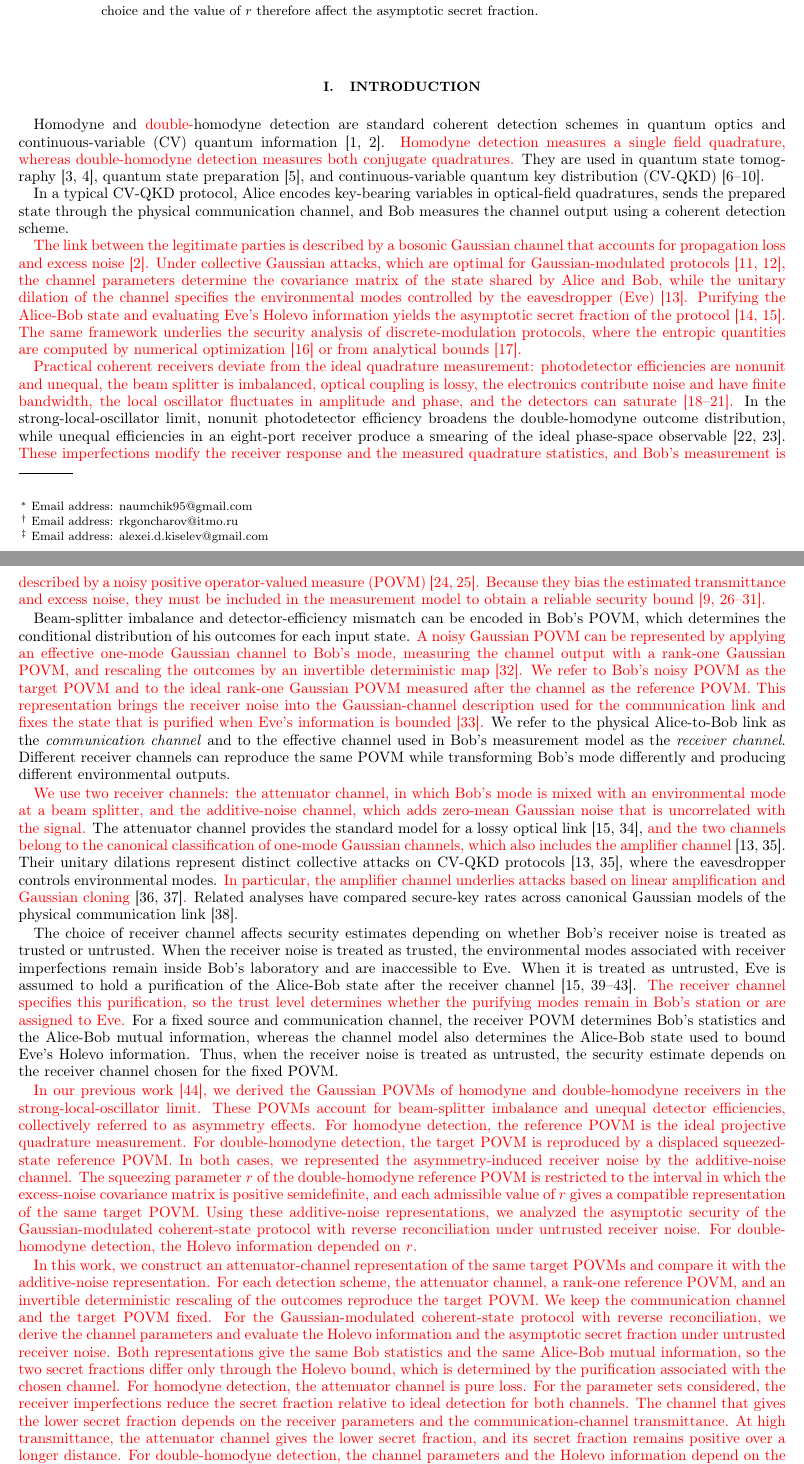
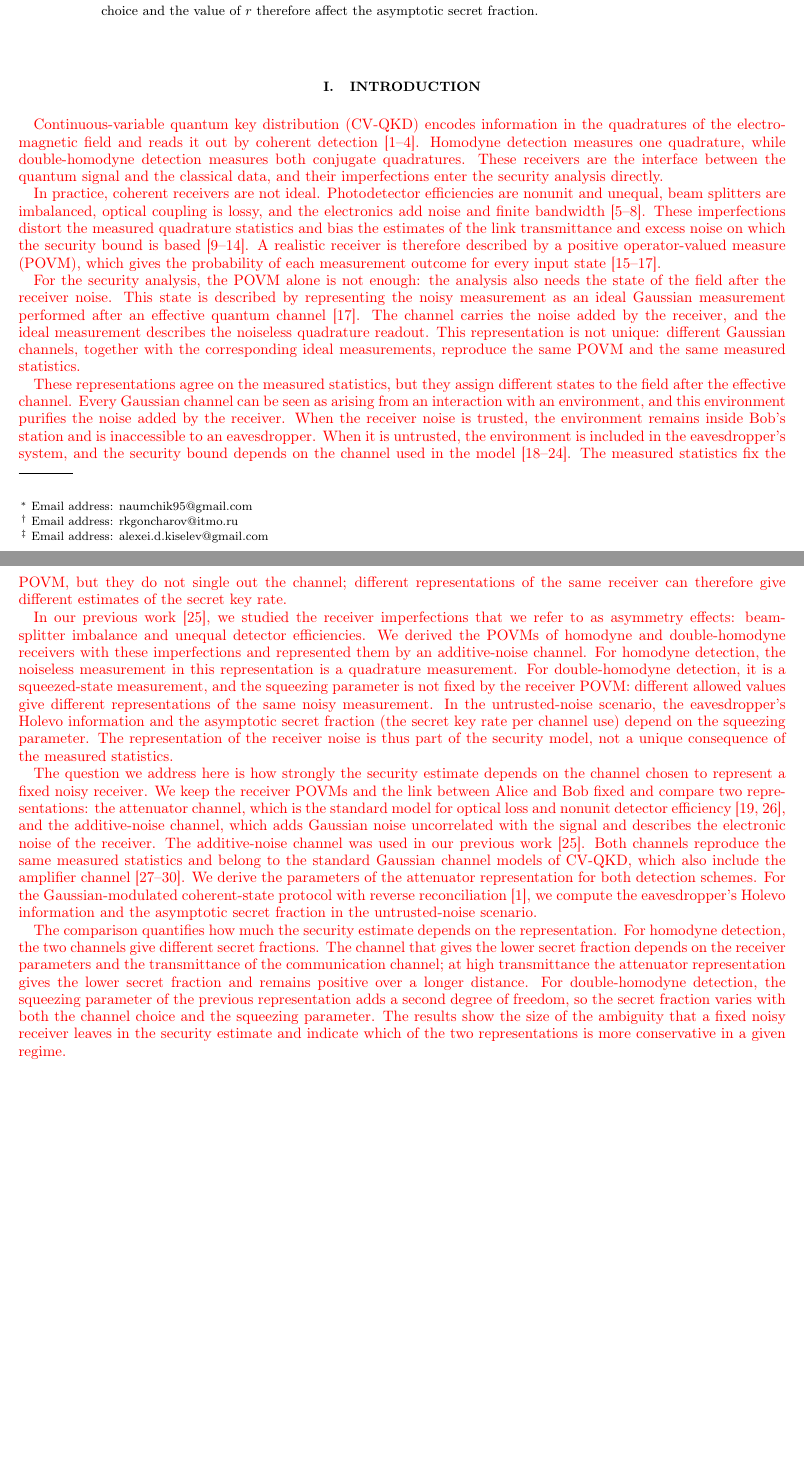
Before and after one commit to DeadCow-pixel/Attenuator, a LaTeX paper (attenuator.tex): two parts of pages 1 and 2 of 18, joined at a grey line, cut so that both start at the same text, the shorter picture padded with empty space. Compiled offline with pdfLaTeX.

Commit message:
Rework Introduction around the channel-representation idea
Lead with the CV-QKD context and the receiver imperfections, then
introduce the POVM and its channel representation before discussing
the security consequences. State the previous results and the
question addressed here. Remove collective-attack, dilation, target
and reference POVM terminology, and canonical-model details from the
Introduction. New and revised text is marked in red.

```diff
--- a/attenuator.tex
+++ b/attenuator.tex
@@ -233,25 +233,21 @@ For double-homodyne detection, the channel parameters, Holevo information, and a
 %This paper is organized as follows. In Sec.~\ref{sec:POVMs}, we briefly recall the formalism behind POVMs of asymmetrical homodyne and double homodyne measurement schemes established in Ref.~\cite{naumchik2025asymmetryeffectshomodyneheterodyne}. In Sec.~\ref{sec:channels}, we establish equivalence between attenuator channel model primarly used in this work and additive-noise channel model used in Ref.~\cite{naumchik2025asymmetryeffectshomodyneheterodyne}, and derive the coefficients of those Gaussian channels. In Sec.~\ref{sec:protocol}, we derive informational quantities defining asymptotic secret fraction in the GMCS protocol for both channel models and both coherent measurements schemes and compare the results. Finally, in Sec.~\ref{sec:conclusion}, we provide a discussion of the results as well as concluding remarks.
 
 %Due to mathematical constraints, we must extend the standard vacuum ancilla to an arbitrary state, effectively formulating it as an attenuator channel~\cite{Serafini:bk:2023}. We also provide a direct comparison between the results of both approaches.
-Homodyne and \textcolor{red}{double-}homodyne detection are standard coherent detection schemes in quantum optics and continuous-variable (CV) quantum information~\cite{Braunstein:rmp:2005,Weed:rmp:2012}. \textcolor{red}{Homodyne detection measures a single field quadrature, whereas double-homodyne detection measures both conjugate quadratures.} They are used in quantum state tomography~\cite{d2003quantum,Lvovsky:rmp:2009}, quantum state preparation~\cite{Zhang_2019}, and continuous-variable quantum key distribution (CV-QKD)~\cite{Grosshans:prl:2002,Pirandola:20,Zhang:apr:2024,Lupo:prxq:2022,UsenkoRMP2026}.
-
-In a typical CV-QKD protocol, Alice encodes key-bearing variables in optical-field quadratures, sends the prepared state through the physical communication channel, and Bob measures the channel output using a coherent detection scheme.
-
-\textcolor{red}{The link between the legitimate parties is described by a bosonic Gaussian channel that accounts for propagation loss and excess noise~\cite{Weed:rmp:2012}. Under collective Gaussian attacks, which are optimal for Gaussian-modulated protocols~\cite{Navascues2006GaussianAttacks,GarciaPatron2006GaussianAttacks}, the channel parameters determine the covariance matrix of the state shared by Alice and Bob, while the unitary dilation of the channel specifies the environmental modes controlled by the eavesdropper (Eve)~\cite{PirandolaCollectiveGaussian2008}. Purifying the Alice-Bob state and evaluating Eve's Holevo information yields the asymptotic secret fraction of the protocol~\cite{HeidLutkenhaus2007,Lodewyck:pra:2007}. The same framework underlies the security analysis of discrete-modulation protocols, where the entropic quantities are computed by numerical optimization~\cite{Lutkenhaus:prx:2019} or from analytical bounds~\cite{Staffieri_2026}.}
-
-\textcolor{red}{Practical coherent receivers deviate from the ideal quadrature measurement: photodetector efficiencies are nonunit and unequal, the beam splitter is imbalanced, optical coupling is lossy, the electronics contribute noise and have finite bandwidth, the local oscillator fluctuates in amplitude and phase, and the detectors can saturate~\cite{Chi:njp:2011,Barchielli:pra:2022,Pan:pra:2025,qin2016quantum}.} In the strong-local-oscillator limit, nonunit photodetector efficiency broadens the double-homodyne outcome distribution, while unequal efficiencies in an eight-port receiver produce a smearing of the ideal phase-space observable~\cite{Paris:pra:1996,lahti2010realistic}. \textcolor{red}{These imperfections modify the receiver response and the measured quadrature statistics, and Bob's measurement is described by a noisy positive operator-valued measure (POVM)~\cite{Ali1974,Ali2009}. Because they bias the estimated transmittance and excess noise, they must be included in the measurement model to obtain a reliable security bound~\cite{Xu:rmp:2020,Jouguet:pra:2012,Pereira:epjqt:2021,Lupo:prxq:2022,Mi2024BiasedDetection,hajomer2025finite,Bartlett:25}.}
-
-Beam-splitter imbalance and detector-efficiency mismatch can be encoded in Bob's POVM, which determines the conditional distribution of his outcomes for each input state. \textcolor{red}{A noisy Gaussian POVM can be represented by applying an effective one-mode Gaussian channel to Bob's mode, measuring the channel output with a rank-one Gaussian POVM, and rescaling the outcomes by an invertible deterministic map~\cite{Serafini:bk:2023}. We refer to Bob's noisy POVM as the target POVM and to the ideal rank-one Gaussian POVM measured after the channel as the reference POVM. This representation brings the receiver noise into the Gaussian-channel description used for the communication link and fixes the state that is purified when Eve's information is bounded~\cite{HolevoGaussianObservable2021}.} We refer to the physical Alice-to-Bob link as the \emph{communication channel} and to the effective channel used in Bob's measurement model as the \emph{receiver channel}. Different receiver channels can reproduce the same POVM while transforming Bob's mode differently and producing different environmental outputs.
-
-\textcolor{red}{We use two receiver channels: the attenuator channel, in which Bob's mode is mixed with an environmental mode at a beam splitter, and the additive-noise channel, which adds zero-mean Gaussian noise that is uncorrelated with the signal.} The attenuator channel provides the standard model for a lossy optical link~\cite{Lodewyck:pra:2007,laudenbach2018continuous}, \textcolor{red}{and the two channels belong to the canonical classification of one-mode Gaussian channels, which also includes the amplifier channel}~\cite{Caruso2006,PirandolaCollectiveGaussian2008}. Their unitary dilations represent distinct collective attacks on CV-QKD protocols~\cite{Caruso2006,PirandolaCollectiveGaussian2008}, where the eavesdropper controls environmental modes. \textcolor{red}{In particular, the amplifier channel underlies attacks based on linear amplification and Gaussian cloning}~\cite{NamikiHirano2005,Namiki2006}\textcolor{red}{.} Related analyses have compared secure-key rates across canonical Gaussian models of the physical communication link~\cite{PapanastasiouCanonical2021}.
-
-The choice of receiver channel affects security estimates depending on whether Bob's receiver noise is treated as trusted or untrusted. When the receiver noise is treated as trusted, the environmental modes associated with receiver imperfections remain inside Bob's laboratory and are inaccessible to Eve. When it is treated as untrusted, Eve is assumed to hold a purification of the Alice-Bob state after the receiver channel~\cite{Lodewyck:pra:2007,Usenko:entropy:2016,Laudenbach:aqt:2019,Namiki2018DetectionChannel,PirandolaTrustLevels2021,Yamano2023GaussianTrustedNoise}. \textcolor{red}{The receiver channel specifies this purification, so the trust level determines whether the purifying modes remain in Bob's station or are assigned to Eve.} For a fixed source and communication channel, the receiver POVM determines Bob's statistics and the Alice-Bob mutual information, whereas the channel model also determines the Alice-Bob state used to bound Eve's Holevo information. Thus, when the receiver noise is treated as untrusted, the security estimate depends on the receiver channel chosen for the fixed POVM.
-
-\textcolor{red}{In our previous work~\cite{naumchik2025asymmetryeffectshomodyneheterodyne}, we derived the Gaussian POVMs of homodyne and double-homodyne receivers in the strong-local-oscillator limit. These POVMs account for beam-splitter imbalance and unequal detector efficiencies, collectively referred to as asymmetry effects. For homodyne detection, the reference POVM is the ideal projective quadrature measurement. For double-homodyne detection, the target POVM is reproduced by a displaced squeezed-state reference POVM. In both cases, we represented the asymmetry-induced receiver noise by the additive-noise channel. The squeezing parameter $r$ of the double-homodyne reference POVM is restricted to the interval in which the excess-noise covariance matrix is positive semidefinite, and each admissible value of $r$ gives a compatible representation of the same target POVM. Using these additive-noise representations, we analyzed the asymptotic security of the Gaussian-modulated coherent-state protocol with reverse reconciliation under untrusted receiver noise. For double-homodyne detection, the Holevo information depended on $r$.}
-
-\textcolor{red}{In this work, we construct an attenuator-channel representation of the same target POVMs and compare it with the additive-noise representation. For each detection scheme, the attenuator channel, a rank-one reference POVM, and an invertible deterministic rescaling of the outcomes reproduce the target POVM. We keep the communication channel and the target POVM fixed. For the Gaussian-modulated coherent-state protocol with reverse reconciliation, we derive the channel parameters and evaluate the Holevo information and the asymptotic secret fraction under untrusted receiver noise. Both representations give the same Bob statistics and the same Alice-Bob mutual information, so the two secret fractions differ only through the Holevo bound, which is determined by the purification associated with the chosen channel. For homodyne detection, the attenuator channel is pure loss. For the parameter sets considered, the receiver imperfections reduce the secret fraction relative to ideal detection for both channels. The channel that gives the lower secret fraction depends on the receiver parameters and the communication-channel transmittance. At high transmittance, the attenuator channel gives the lower secret fraction, and its secret fraction remains positive over a longer distance. For double-homodyne detection, the channel parameters and the Holevo information depend on the squeezing parameter $r$ of the reference POVM. For the parameter sets considered, the Holevo information is concave in $r$ for the additive-noise channel and convex in $r$ for the attenuator channel, and its extrema move away from the coherent-state reference when the receiver is asymmetric. The comparison quantifies how the asymptotic secret fraction of a fixed noisy measurement depends on the channel representation and, for double-homodyne detection, on the reference POVM.}
-
-The paper is organized as follows. Section~\ref{sec:POVMs} specifies the receiver POVMs, Sec.~\ref{sec:channels} constructs their two channel models, Sec.~\ref{sec:protocol} gives the security analysis, and Sec.~\ref{sec:conclusion} discusses the results.
+\textcolor{red}{Continuous-variable quantum key distribution (CV-QKD) encodes information in the quadratures of the electromagnetic field and reads it out by coherent detection~\cite{Grosshans:prl:2002,Weed:rmp:2012,Pirandola:20,UsenkoRMP2026}. Homodyne detection measures one quadrature, while double-homodyne detection measures both conjugate quadratures. These receivers are the interface between the quantum signal and the classical data, and their imperfections enter the security analysis directly.}
+
+\textcolor{red}{In practice, coherent receivers are not ideal. Photodetector efficiencies are nonunit and unequal, beam splitters are imbalanced, optical coupling is lossy, and the electronics add noise and finite bandwidth~\cite{Chi:njp:2011,Barchielli:pra:2022,Pan:pra:2025,qin2016quantum}. These imperfections distort the measured quadrature statistics and bias the estimates of the link transmittance and excess noise on which the security bound is based~\cite{Jouguet:pra:2012,Pereira:epjqt:2021,Lupo:prxq:2022,Mi2024BiasedDetection,hajomer2025finite,Bartlett:25}. A realistic receiver is therefore described by a positive operator-valued measure (POVM), which gives the probability of each measurement outcome for every input state~\cite{Ali1974,Ali2009,Serafini:bk:2023}.}
+
+\textcolor{red}{For the security analysis, the POVM alone is not enough: the analysis also needs the state of the field after the receiver noise. This state is described by representing the noisy measurement as an ideal Gaussian measurement performed after an effective quantum channel~\cite{Serafini:bk:2023}. The channel carries the noise added by the receiver, and the ideal measurement describes the noiseless quadrature readout. This representation is not unique: different Gaussian channels, together with the corresponding ideal measurements, reproduce the same POVM and the same measured statistics.}
+
+\textcolor{red}{These representations agree on the measured statistics, but they assign different states to the field after the effective channel. Every Gaussian channel can be seen as arising from an interaction with an environment, and this environment purifies the noise added by the receiver. When the receiver noise is trusted, the environment remains inside Bob's station and is inaccessible to an eavesdropper. When it is untrusted, the environment is included in the eavesdropper's system, and the security bound depends on the channel used in the model~\cite{HeidLutkenhaus2007,Lodewyck:pra:2007,Usenko:entropy:2016,Laudenbach:aqt:2019,Namiki2018DetectionChannel,PirandolaTrustLevels2021,Yamano2023GaussianTrustedNoise}. The measured statistics fix the POVM, but they do not single out the channel; different representations of the same receiver can therefore give different estimates of the secret key rate.}
+
+\textcolor{red}{In our previous work~\cite{naumchik2025asymmetryeffectshomodyneheterodyne}, we studied the receiver imperfections that we refer to as asymmetry effects: beam-splitter imbalance and unequal detector efficiencies. We derived the POVMs of homodyne and double-homodyne receivers with these imperfections and represented them by an additive-noise channel. For homodyne detection, the noiseless measurement in this representation is a quadrature measurement. For double-homodyne detection, it is a squeezed-state measurement, and the squeezing parameter is not fixed by the receiver POVM: different allowed values give different representations of the same noisy measurement. In the untrusted-noise scenario, the eavesdropper's Holevo information and the asymptotic secret fraction (the secret key rate per channel use) depend on the squeezing parameter. The representation of the receiver noise is thus part of the security model, not a unique consequence of the measured statistics.}
+
+\textcolor{red}{The question we address here is how strongly the security estimate depends on the channel chosen to represent a fixed noisy receiver. We keep the receiver POVMs and the link between Alice and Bob fixed and compare two representations: the attenuator channel, which is the standard model for optical loss and nonunit detector efficiency~\cite{Lodewyck:pra:2007,laudenbach2018continuous}, and the additive-noise channel, which adds Gaussian noise uncorrelated with the signal and describes the electronic noise of the receiver. The additive-noise channel was used in our previous work~\cite{naumchik2025asymmetryeffectshomodyneheterodyne}. Both channels reproduce the same measured statistics and belong to the standard Gaussian channel models of CV-QKD, which also include the amplifier channel~\cite{Caruso2006,PirandolaCollectiveGaussian2008,NamikiHirano2005,Namiki2006}. We derive the parameters of the attenuator representation for both detection schemes. For the Gaussian-modulated coherent-state protocol with reverse reconciliation~\cite{Grosshans:prl:2002}, we compute the eavesdropper's Holevo information and the asymptotic secret fraction in the untrusted-noise scenario.}
+
+\textcolor{red}{The comparison quantifies how much the security estimate depends on the representation. For homodyne detection, the two channels give different secret fractions. The channel that gives the lower secret fraction depends on the receiver parameters and the transmittance of the communication channel; at high transmittance the attenuator representation gives the lower secret fraction and remains positive over a longer distance. For double-homodyne detection, the squeezing parameter of the previous representation adds a second degree of freedom, so the secret fraction varies with both the channel choice and the squeezing parameter. The results show the size of the ambiguity that a fixed noisy receiver leaves in the security estimate and indicate which of the two representations is more conservative in a given regime.}
+
+The paper is organized as follows. \textcolor{red}{Section~\ref{sec:POVMs} specifies the receiver POVMs. Section~\ref{sec:channels} constructs their additive-noise and attenuator representations and derives the channel parameters. Section~\ref{sec:protocol} presents the security analysis of the Gaussian-modulated coherent-state protocol with reverse reconciliation. Section~\ref{sec:conclusion} summarizes the results. The appendices describe lossy beam splitters and local-oscillator fluctuations.}
 
 \section{Target Gaussian POVMs}\label{sec:POVMs}
 We now specify the target homodyne and double-homodyne POVMs produced by the receiver imperfections considered in this work, as shown in Fig.~\ref{fig:scheme}. Ref.~\cite{naumchik2025asymmetryeffectshomodyneheterodyne} gives the detailed derivations used in this section.
```
